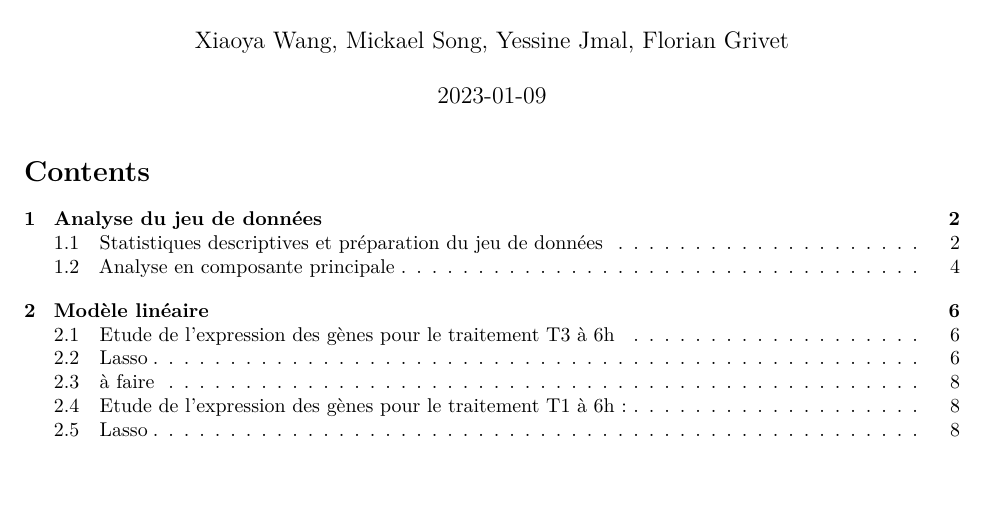
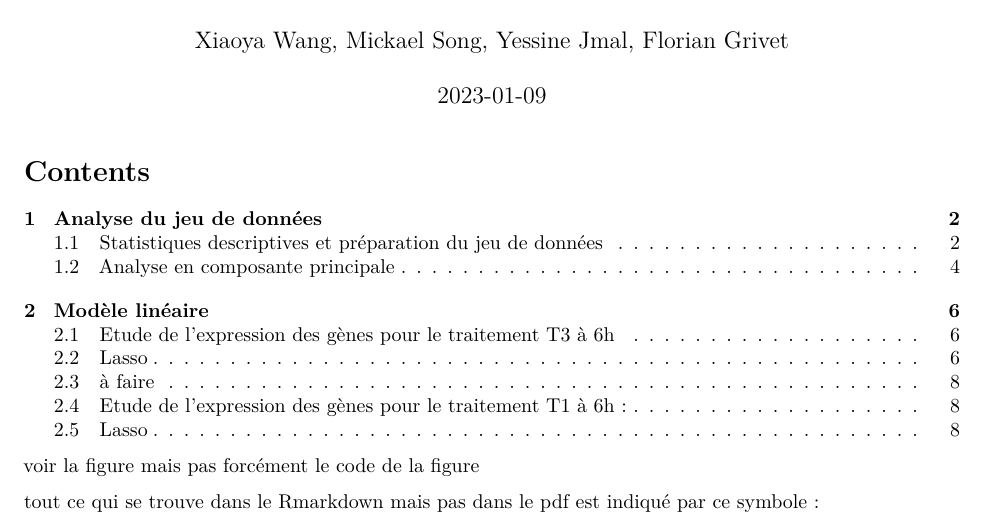
Before and after one commit to Yjmal/projet_AD_EMS, an R Markdown document (Wang_Song_Jmal_Grivet_Rapport.Rmd): part of page 1 of 9, cut so that both start at the same text, the shorter picture padded with empty space. Rendered offline with R 4.5, knitr and Pandoc, then LaTeX, with nearby package versions; a font, style sheet, LaTeX package, included part or bibliography that could not be used is replaced or left out.

Commit message:
Debut de seance 09-01

```diff
--- a/Wang_Song_Jmal_Grivet_Rapport.Rmd
+++ b/Wang_Song_Jmal_Grivet_Rapport.Rmd
@@ -5,6 +5,10 @@ output:
     toc_depth : 2
     number_section : TRUE
 ---
+
+voir la figure mais pas forcément le code de la figure
+
+tout ce qui se trouve dans le Rmarkdown mais pas dans le pdf est indiqué par ce symbole :
 
 ---
 title: "Rapport de projet Analyse de données & Eléments de modélisation statistique"
```
Also changed, not shown: Wang_Song_Jmal_Grivet_Rapport.pdf.
